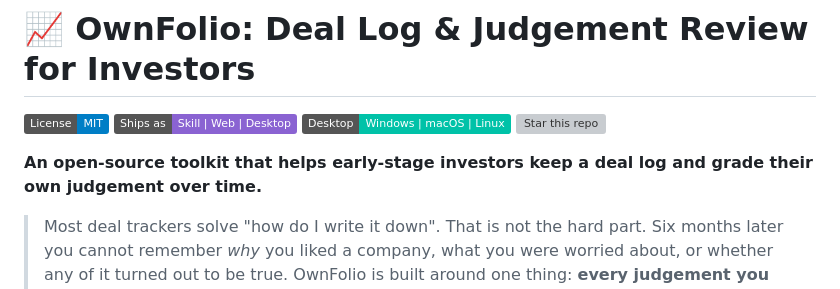
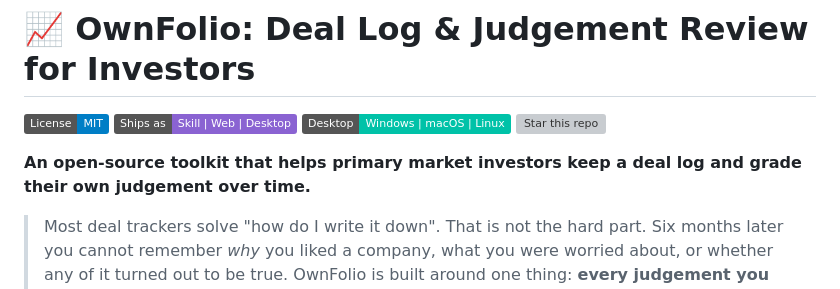
Before and after one commit to Renard-SAIF/OwnFolio, a Markdown page: README.md, the part around the change. Drawn GitHub-style; badges without logos; grey boxes are pictures that could not be loaded.

```diff
--- a/README.md
+++ b/README.md
@@ -5,7 +5,7 @@
 [![Desktop](https://img.shields.io/badge/Desktop-Windows%20%7C%20macOS%20%7C%20Linux-00C2A8)](https://github.com/Renard-SAIF/OwnFolio/releases/tag/v1.4.0)
 [![Star this repo](https://img.shields.io/github/stars/Renard-SAIF/OwnFolio?style=social)](https://github.com/Renard-SAIF/OwnFolio)
 
-**An open-source toolkit that helps early-stage investors keep a deal log and grade their own judgement over time.**
+**An open-source toolkit that helps primary market investors keep a deal log and grade their own judgement over time.**
 
 > Most deal trackers solve "how do I write it down". That is not the hard part. Six months later you cannot remember *why* you liked a company, what you were worried about, or whether any of it turned out to be true. OwnFolio is built around one thing: **every judgement you make stays on the record, dated, and can be graded later.**
 
```
